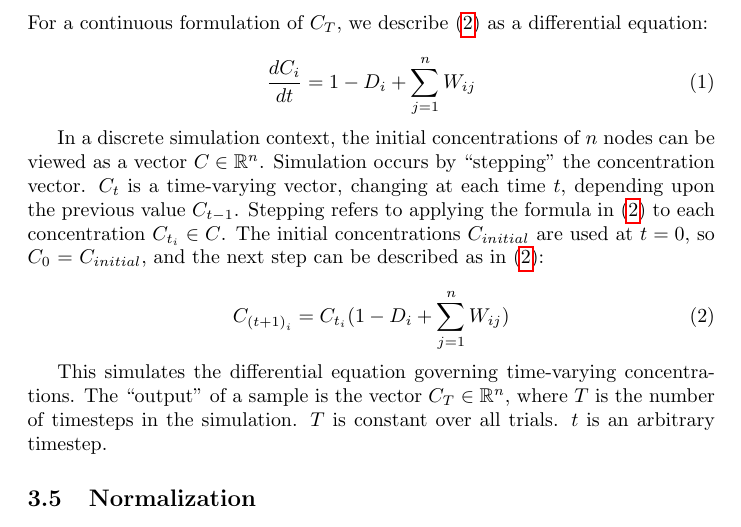
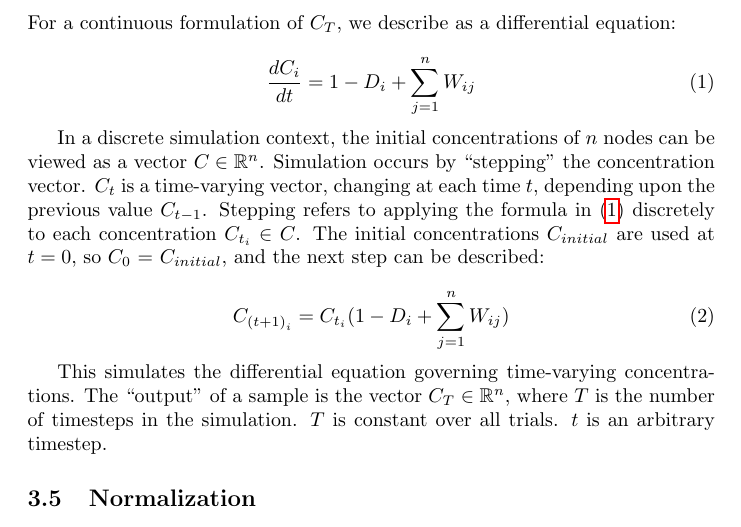
Before and after one commit to cosmicexplorer/LogInTact, a LaTeX document (README.tex): part of page 3 of 6, cut so that both start at the same text. Compiled offline with pdfLaTeX.

Commit message:
switch equation references

```diff
--- a/README.tex
+++ b/README.tex
@@ -56,13 +56,13 @@ The simulation as described in \ref{simulation} goes from a vector of initial co
 Let the set of all topologies be denoted $Y$. For a topology $y \in Y$, let $A$ be the set of all samples of $y$. For a sample $\alpha \in A$, let $I_{\alpha}$ be the input vector for the sample $\alpha$, and $O_{\alpha}$ be the output vector. Recall that $O_{\alpha} = C_T$ as described in \ref{simulation}. Let $\alpha_i$ be the $i^{th}$ sample of $A$.
 
 \subsection{Simulation} \label{simulation}
-For a continuous formulation of $C_T$, we describe \eqref{timestep-formula} as a differential equation:
+For a continuous formulation of $C_T$, we describe as a differential equation:
 
 \begin{equation} \label{diff-eq-formula}
   \frac{dC_i}{dt} = 1 - D_i + \sum_{j = 1}^n{W_{ij}}
 \end{equation}
 
-In a discrete simulation context, the initial concentrations of $n$ nodes can be viewed as a vector $C \in \mathbb{R}^n$. Simulation occurs by ``stepping'' the concentration vector. $C_t$ is a time-varying vector, changing at each time $t$, depending upon the previous value $C_{t - 1}$. Stepping refers to applying the formula in \eqref{timestep-formula} to each concentration $C_{t_i} \in C$. The initial concentrations $C_{initial}$ are used at $t = 0$, so $C_0$ = $C_{initial}$, and the next step can be described as in \eqref{timestep-formula}:
+In a discrete simulation context, the initial concentrations of $n$ nodes can be viewed as a vector $C \in \mathbb{R}^n$. Simulation occurs by ``stepping'' the concentration vector. $C_t$ is a time-varying vector, changing at each time $t$, depending upon the previous value $C_{t - 1}$. Stepping refers to applying the formula in \eqref{diff-eq-formula} discretely to each concentration $C_{t_i} \in C$. The initial concentrations $C_{initial}$ are used at $t = 0$, so $C_0$ = $C_{initial}$, and the next step can be described:
 
 \begin{equation} \label{timestep-formula}
   C_{{(t + 1)}_i} = C_{t_i} (1 - D_i + \sum_{j = 1}^n{W_{ij}})
```
Also changed, not shown: README.pdf, README.tex (2 more changed lines).
